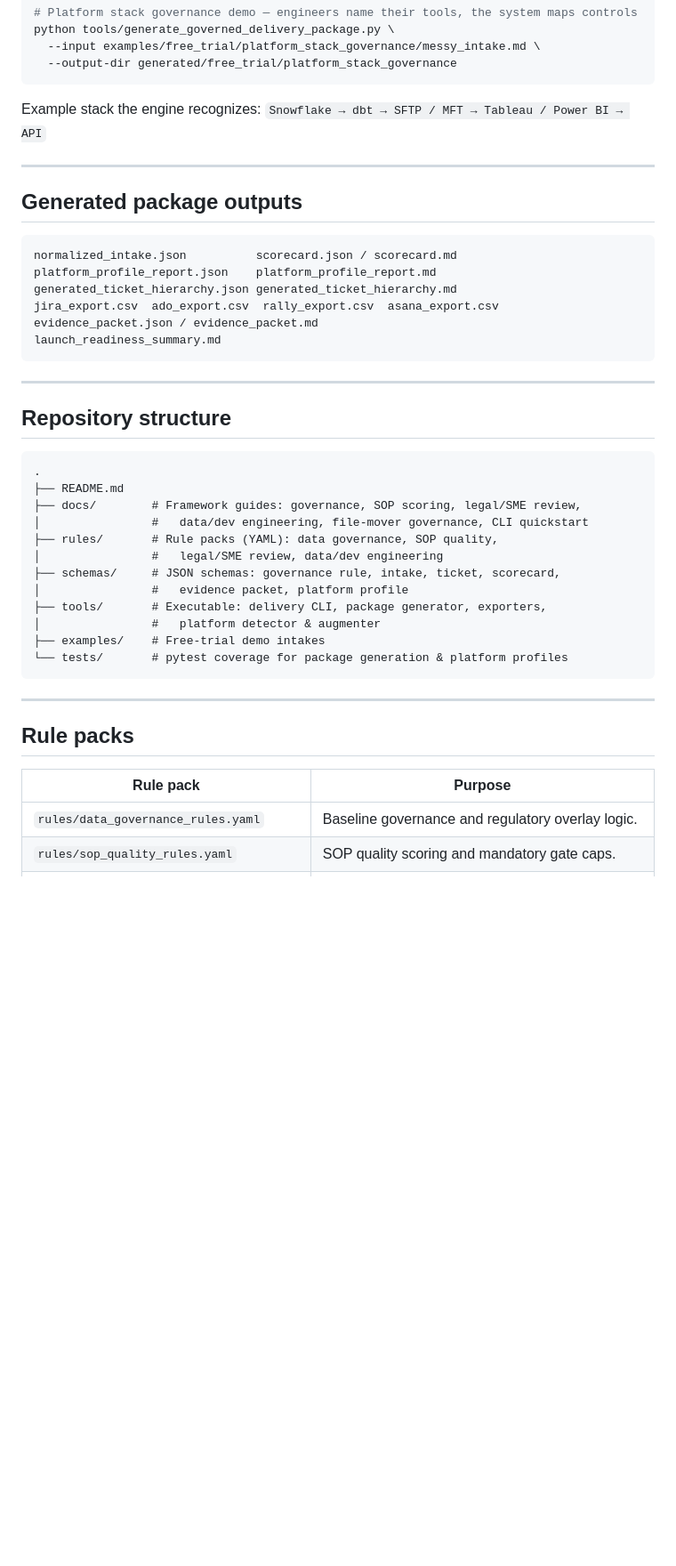
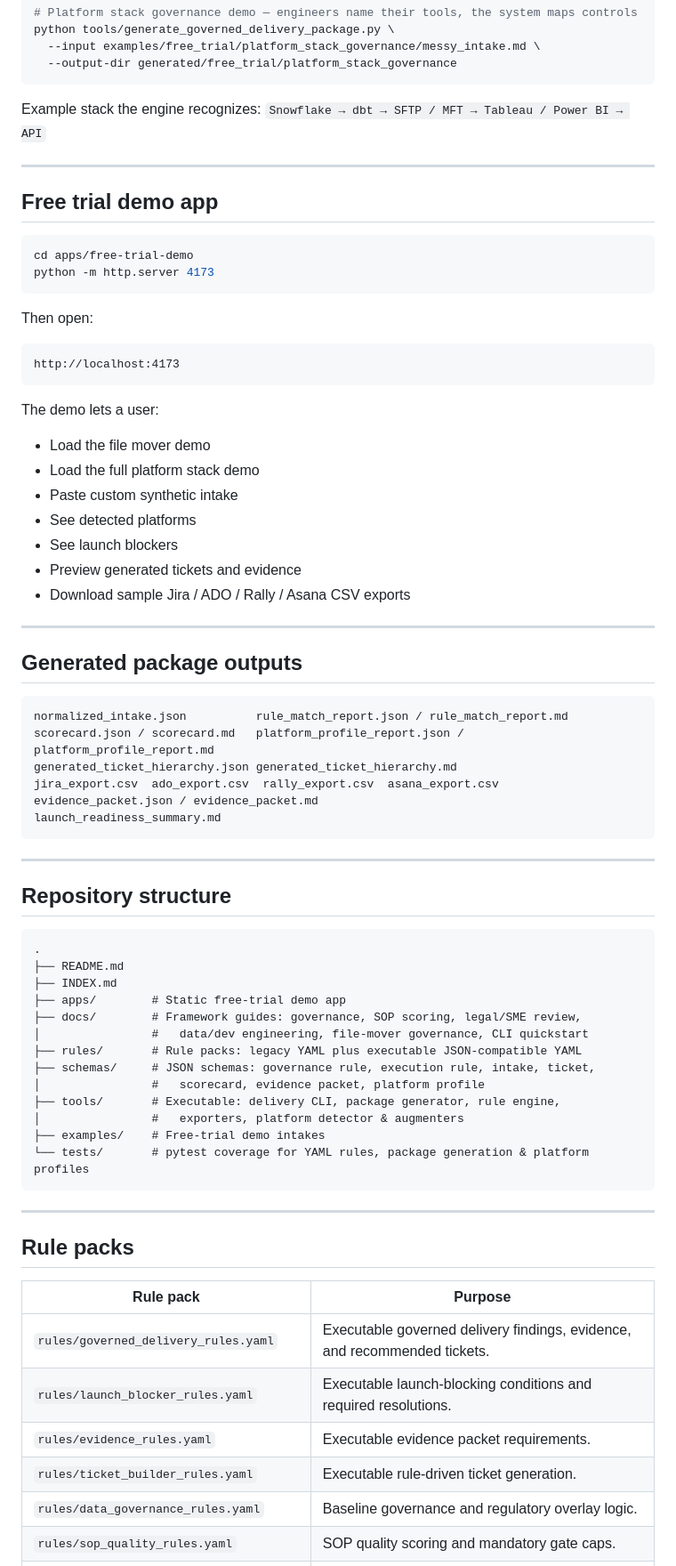
Before and after one commit to Rando2020/Intelligent_Services, a Markdown page: README.md, the part around one of its changes. Shown at 89% size. Rendered like a GitHub page; blank space fills up the shorter version.

Commit message:
Update README for rule tests and free trial demo app

````diff
--- a/README.md
+++ b/README.md
@@ -61,11 +64,36 @@ Example stack the engine recognizes: `Snowflake → dbt → SFTP / MFT → Table
 
 ---
 
+## Free trial demo app
+
+```bash
+cd apps/free-trial-demo
+python -m http.server 4173
+```
+
+Then open:
+
+```text
+http://localhost:4173
+```
+
+The demo lets a user:
+
+- Load the file mover demo
+- Load the full platform stack demo
+- Paste custom synthetic intake
+- See detected platforms
+- See launch blockers
+- Preview generated tickets and evidence
+- Download sample Jira / ADO / Rally / Asana CSV exports
+
+---
+
 ## Generated package outputs
 
 ```text
-normalized_intake.json          scorecard.json / scorecard.md
-platform_profile_report.json    platform_profile_report.md
+normalized_intake.json          rule_match_report.json / rule_match_report.md
+scorecard.json / scorecard.md   platform_profile_report.json / platform_profile_report.md
 generated_ticket_hierarchy.json generated_ticket_hierarchy.md
 jira_export.csv  ado_export.csv  rally_export.csv  asana_export.csv
 evidence_packet.json / evidence_packet.md
@@ -79,16 +107,17 @@ launch_readiness_summary.md
 ```text
 .
 ├── README.md
+├── INDEX.md
+├── apps/        # Static free-trial demo app
 ├── docs/        # Framework guides: governance, SOP scoring, legal/SME review,
 │                #   data/dev engineering, file-mover governance, CLI quickstart
-├── rules/       # Rule packs (YAML): data governance, SOP quality,
-│                #   legal/SME review, data/dev engineering
-├── schemas/     # JSON schemas: governance rule, intake, ticket, scorecard,
-│                #   evidence packet, platform profile
-├── tools/       # Executable: delivery CLI, package generator, exporters,
-│                #   platform detector & augmenter
+├── rules/       # Rule packs: legacy YAML plus executable JSON-compatible YAML
+├── schemas/     # JSON schemas: governance rule, execution rule, intake, ticket,
+│                #   scorecard, evidence packet, platform profile
+├── tools/       # Executable: delivery CLI, package generator, rule engine,
+│                #   exporters, platform detector & augmenters
 ├── examples/    # Free-trial demo intakes
-└── tests/       # pytest coverage for package generation & platform profiles
+└── tests/       # pytest coverage for YAML rules, package generation & platform profiles
 ```
 
 ---
@@ -97,6 +126,10 @@ launch_readiness_summary.md
 
 | Rule pack | Purpose |
 |---|---|
+| `rules/governed_delivery_rules.yaml` | Executable governed delivery findings, evidence, and recommended tickets. |
+| `rules/launch_blocker_rules.yaml` | Executable launch-blocking conditions and required resolutions. |
+| `rules/evidence_rules.yaml` | Executable evidence packet requirements. |
+| `rules/ticket_builder_rules.yaml` | Executable rule-driven ticket generation. |
 | `rules/data_governance_rules.yaml` | Baseline governance and regulatory overlay logic. |
 | `rules/sop_quality_rules.yaml` | SOP quality scoring and mandatory gate caps. |
 | `rules/legal_sme_review_rules.yaml` | Review routing and escalation conditions. |
````
Also changed, not shown: other parts of README.md (+10 -6 lines).
